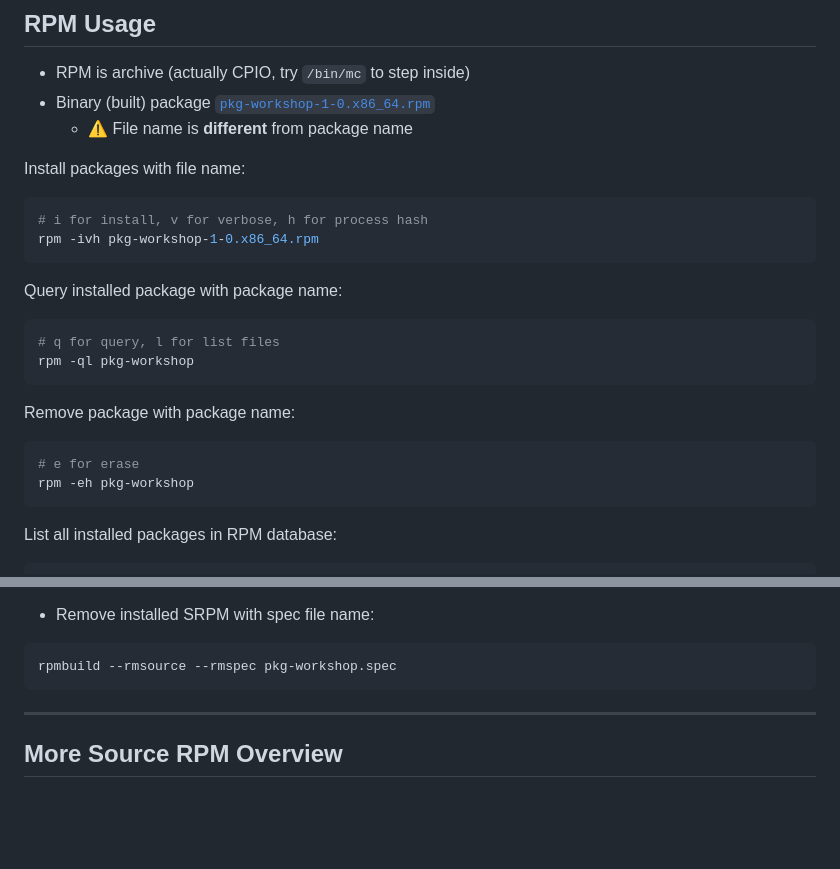
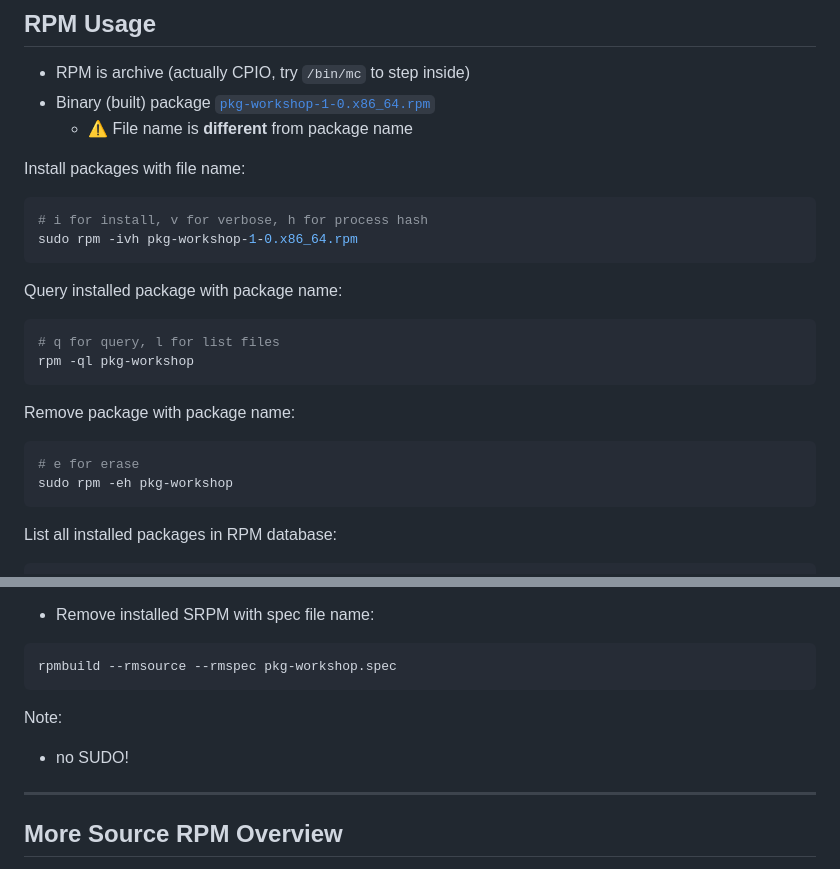
Before and after one commit to fedora-copr/presentations, a Markdown page: rpm-packaging-workshop-for-beginners/slides.md, 2 parts joined by grey strips. Drawn GitHub-style; blank space fills up the shorter version.

Commit message:
rpm-workshop: some last updates

````diff
--- a/rpm-packaging-workshop-for-beginners/slides.md
+++ b/rpm-packaging-workshop-for-beginners/slides.md
@@ -166,7 +166,7 @@ Install packages with file name:
 
 ```bash
 # i for install, v for verbose, h for process hash
-rpm -ivh pkg-workshop-1-0.x86_64.rpm
+sudo rpm -ivh pkg-workshop-1-0.x86_64.rpm
 ```
 
 Query installed package with package name:
@@ -183,7 +183,7 @@ Remove package with package name:
 
 ```bash
 # e for erase
-rpm -eh pkg-workshop
+sudo rpm -eh pkg-workshop
 ```
 
 List all installed packages in RPM database:
@@ -231,6 +231,10 @@ rpm -ivh pkg-workshop-1-0.src.rpm
 ```bash
 rpmbuild --rmsource --rmspec pkg-workshop.spec
 ```
+
+Note:
+
+- no SUDO!
 
 ---
 
````
